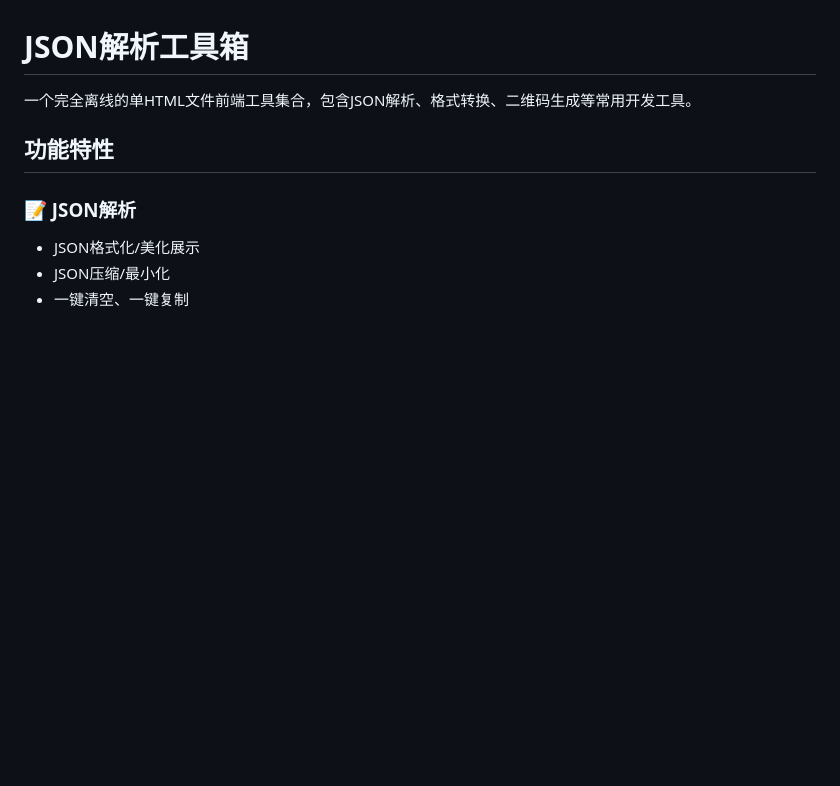
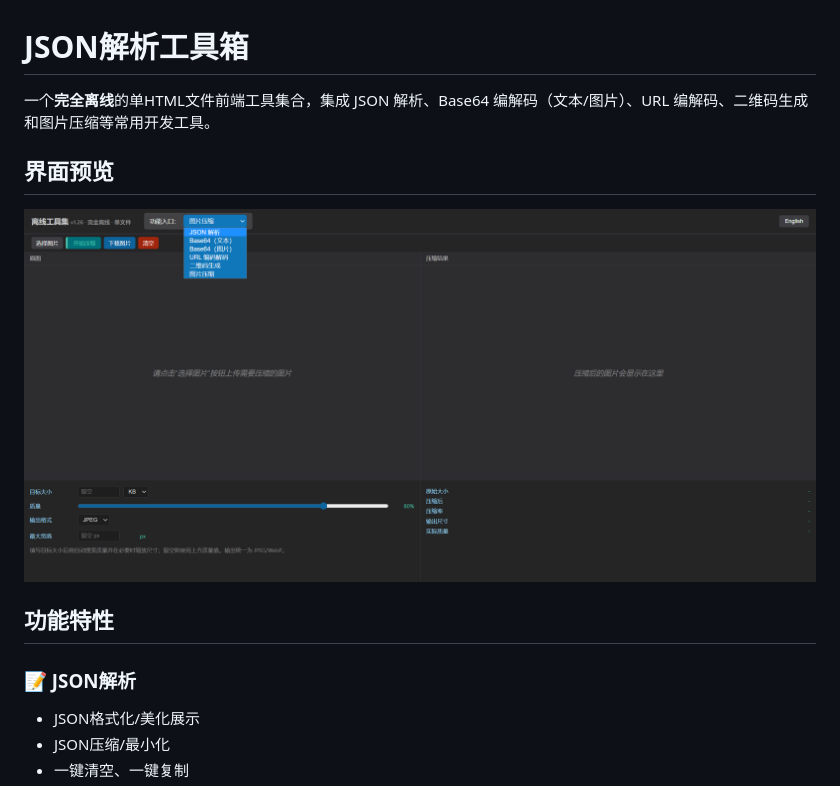
Before and after one commit to SpringShaw/Json_Parsing, a Markdown page: README.md, the part around the change. Drawn GitHub-style; pictures changed too: README.assets/screenshot-zh.png (added); blank space fills up the shorter version.

Commit message:
Add README screenshots and update tool descriptions
Co-Authored-By: Claude <noreply@anthropic.com>

```diff
--- a/README.md
+++ b/README.md
@@ -1,6 +1,10 @@
 # JSON解析工具箱
 
-一个完全离线的单HTML文件前端工具集合，包含JSON解析、格式转换、二维码生成等常用开发工具。
+一个**完全离线**的单HTML文件前端工具集合，集成 JSON 解析、Base64 编解码（文本/图片）、URL 编解码、二维码生成和图片压缩等常用开发工具。
+
+## 界面预览
+
+<img src="./README.assets/screenshot-zh.png" alt="界面总览" style="zoom:33%;" />
 
 ## 功能特性
 
```
Also changed, not shown: README.en.md (+5 -1 lines), README.en.assets/screenshot-en.png (added).
